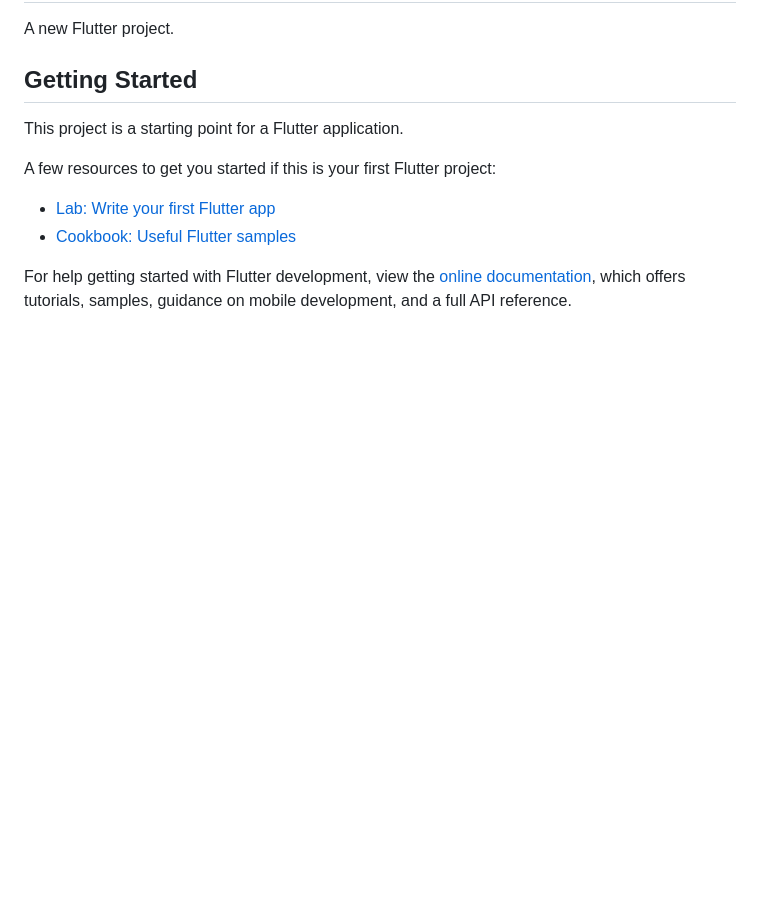
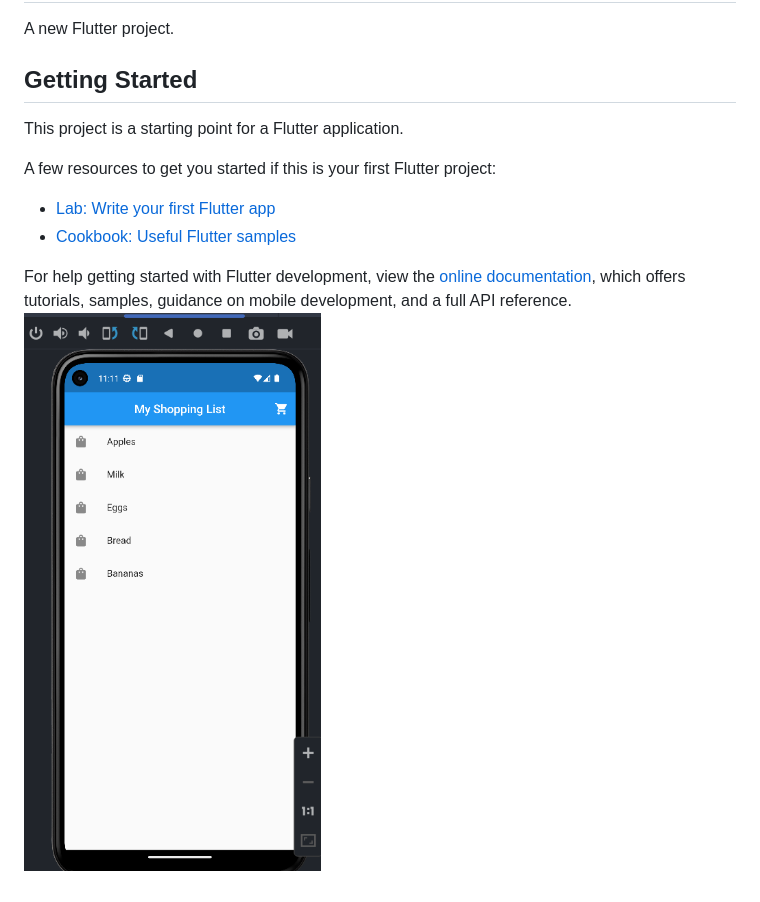
Before and after one commit to yasinpalash/ostad-module6, a Markdown page: README.md, the part around the change. Drawn GitHub-style; pictures changed too: img.png (added); blank space fills up the shorter version.

```diff
--- a/README.md
+++ b/README.md
@@ -14,3 +14,4 @@ A few resources to get you started if this is your first Flutter project:
 For help getting started with Flutter development, view the
 [online documentation](https://docs.flutter.dev/), which offers tutorials,
 samples, guidance on mobile development, and a full API reference.
+![img.png](img.png)
```
